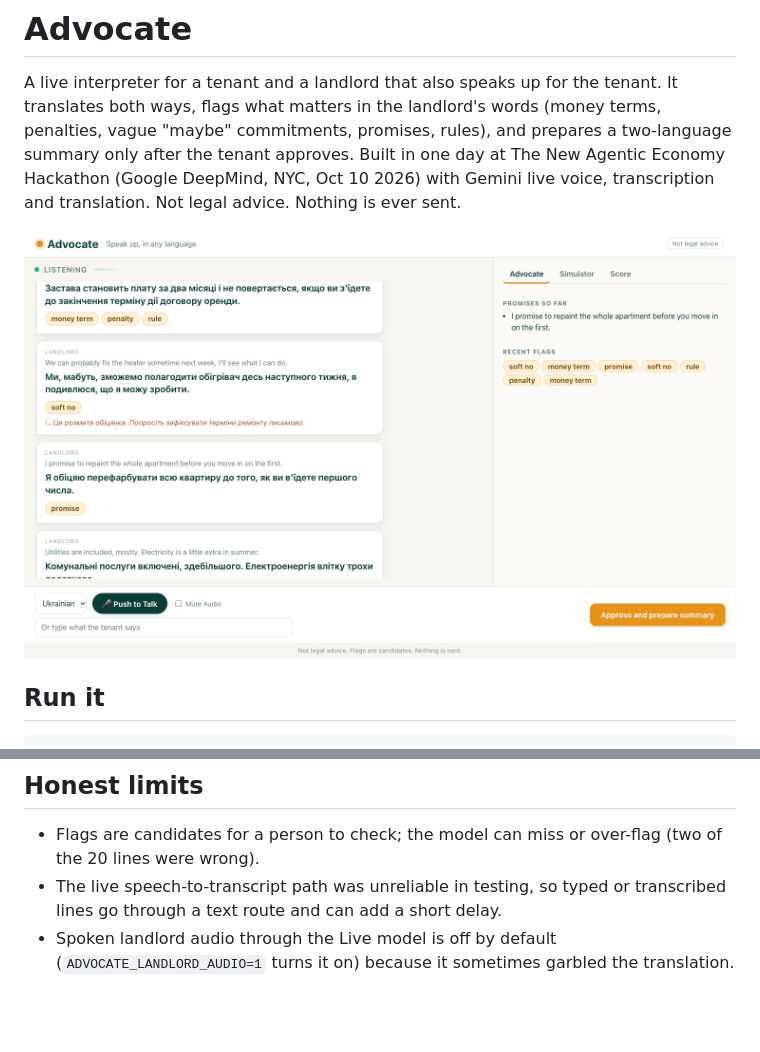
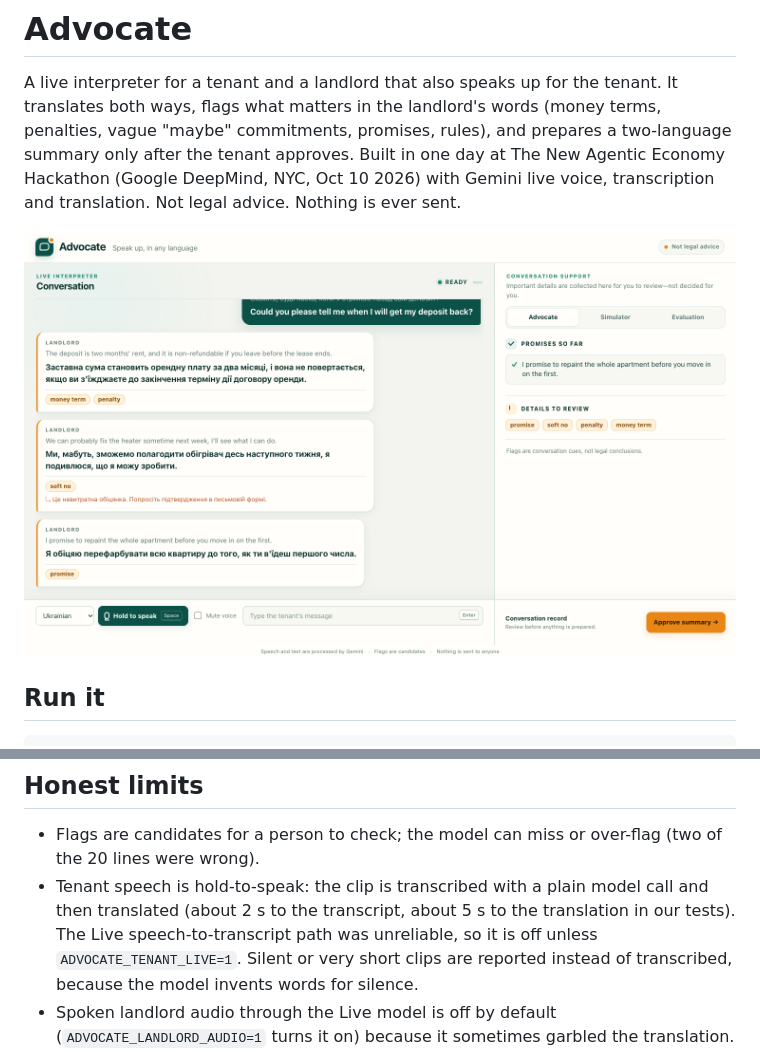
Before and after one commit to elmir132/advocate, a Markdown page: README.md, 2 parts joined by grey strips. GitHub-like rendering; pictures changed too: web/screenshot.png; blank space fills up the shorter version.

```diff
--- a/README.md
+++ b/README.md
@@ -18,7 +18,7 @@ Open http://127.0.0.1:8000. Type a tenant line (or hold the space bar), then use
 
 ## Honest limits
 - Flags are candidates for a person to check; the model can miss or over-flag (two of the 20 lines were wrong).
-- The live speech-to-transcript path was unreliable in testing, so typed or transcribed lines go through a text route and can add a short delay.
+- Tenant speech is hold-to-speak: the clip is transcribed with a plain model call and then translated (about 2 s to the transcript, about 5 s to the translation in our tests). The Live speech-to-transcript path was unreliable, so it is off unless `ADVOCATE_TENANT_LIVE=1`. Silent or very short clips are reported instead of transcribed, because the model invents words for silence.
 - Spoken landlord audio through the Live model is off by default (`ADVOCATE_LANDLORD_AUDIO=1` turns it on) because it sometimes garbled the translation.
 - Mock landlord only. No real landlord is contacted, and there is no legal advice anywhere in the output.
 
```
Also changed, not shown: CONTRACT.md (+1 -0 lines), 6 other files.
